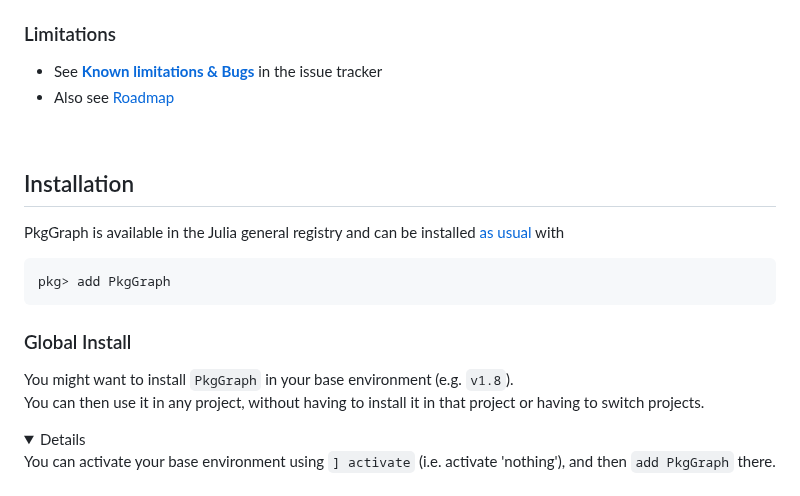
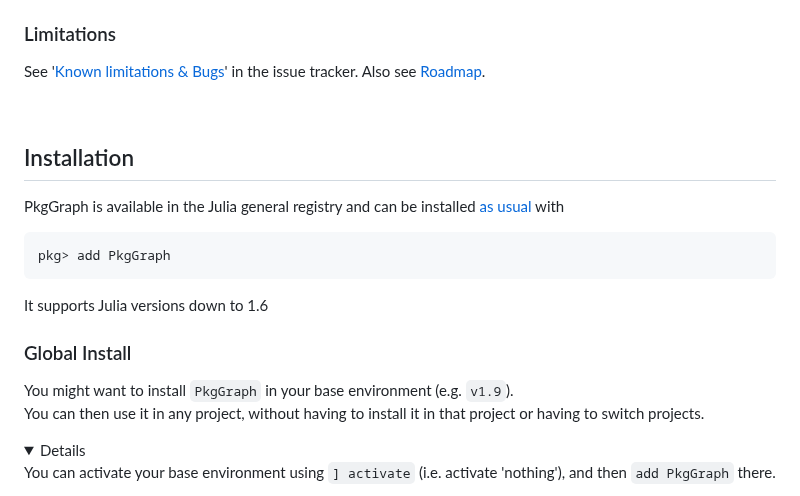
Before and after one commit to tfiers/PkgGraph.jl, a Markdown page: ReadMe.md, the part around the change. Rendered like a GitHub page; folded sections open.

Commit message:
readme: limitations on one line (no bullet list). min julia version under install instr
which is actually 1.7 in project.toml and code/tests now still oops (re #73)

````diff
--- a/ReadMe.md
+++ b/ReadMe.md
@@ -66,8 +66,7 @@ functions: see the Reference section in the <sub>[![][docbadge]][docs]</sub>.
 
 ### Limitations
 
-- See [**Known limitations & Bugs**][limbugs] in the issue tracker
-- Also see [Roadmap]
+See '[Known limitations & Bugs][limbugs]' in the issue tracker. Also see [Roadmap].
 
 [limbugs]: https://github.com/tfiers/PkgGraph.jl/issues?q=is%3Aissue+sort%3Aupdated-desc+label%3A%22known+limitation%22%2Cbug+is%3Aopen
 [Roadmap]: https://github.com/tfiers/PkgGraph.jl#roadmap--
@@ -82,11 +81,13 @@ PkgGraph is available in the Julia general registry and can be installed [as usu
 ```
 pkg> add PkgGraph
 ```
+It supports Julia versions down to 1.6
+
 [as usual]: https://pkgdocs.julialang.org/v1/getting-started
 
 ### Global Install
 
-You might want to install `PkgGraph` in your base environment (e.g. `v1.8`).\
+You might want to install `PkgGraph` in your base environment (e.g. `v1.9`).\
 You can then use it in any project, without having to install it in that project
 or having to switch projects.
 
````
